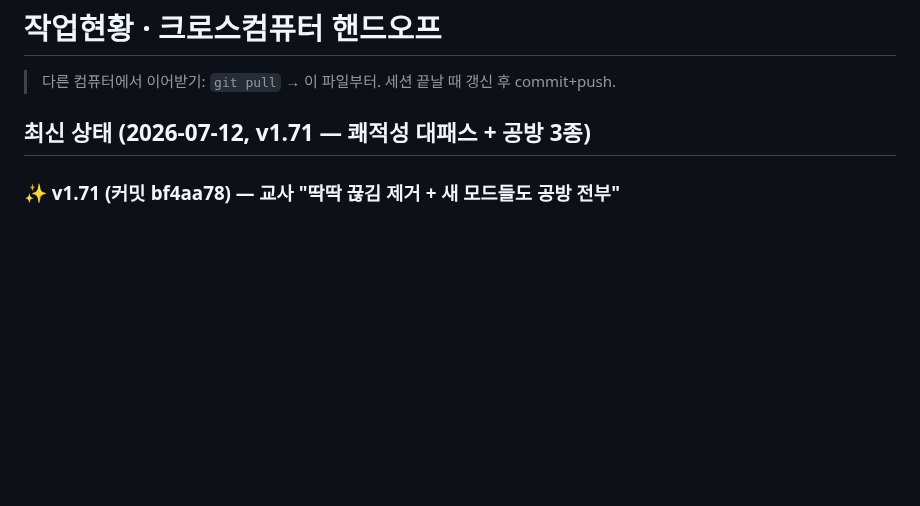
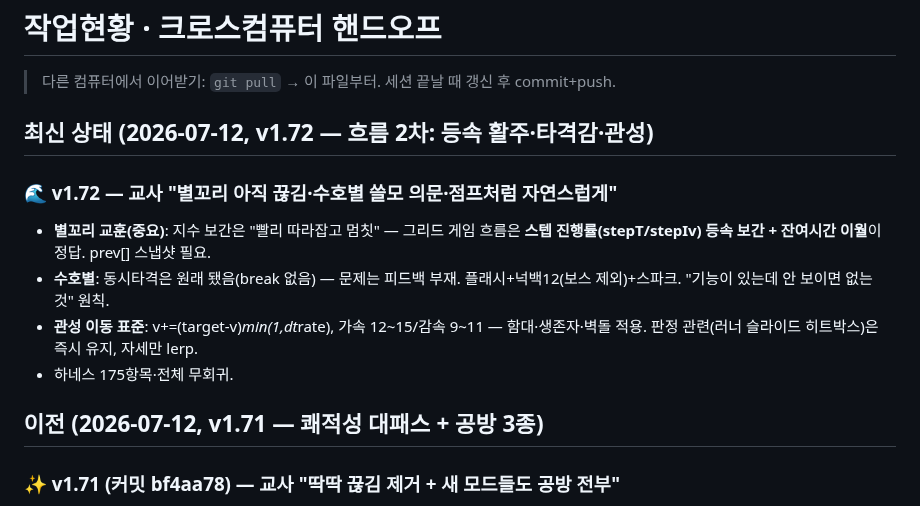
Before and after one commit to chang333787-boop/star-arena, a Markdown page: 작업현황_HANDOFF.md, the part around the change. Rendered like a GitHub page; blank space fills up the shorter version.

Commit message:
핸드오프 갱신 — v1.72
Co-Authored-By: Claude Fable 5 <noreply@anthropic.com>

```diff
--- a/작업현황_HANDOFF.md
+++ b/작업현황_HANDOFF.md
@@ -2,7 +2,15 @@
 
 > 다른 컴퓨터에서 이어받기: `git pull` → 이 파일부터. 세션 끝날 때 갱신 후 commit+push.
 
-## 최신 상태 (2026-07-12, v1.71 — 쾌적성 대패스 + 공방 3종)
+## 최신 상태 (2026-07-12, v1.72 — 흐름 2차: 등속 활주·타격감·관성)
+
+### 🌊 v1.72 — 교사 "별꼬리 아직 끊김·수호별 쓸모 의문·점프처럼 자연스럽게"
+- **별꼬리 교훈(중요)**: 지수 보간은 "빨리 따라잡고 멈칫" — 그리드 게임 흐름은 **스텝 진행률(stepT/stepIv) 등속 보간 + 잔여시간 이월**이 정답. prev[] 스냅샷 필요.
+- **수호별**: 동시타격은 원래 됐음(break 없음) — 문제는 피드백 부재. 플래시+넉백12(보스 제외)+스파크. "기능이 있는데 안 보이면 없는 것" 원칙.
+- **관성 이동 표준**: v+=(target-v)*min(1,dt*rate), 가속 12~15/감속 9~11 — 함대·생존자·벽돌 적용. 판정 관련(러너 슬라이드 히트박스)은 즉시 유지, 자세만 lerp.
+- 하네스 175항목·전체 무회귀.
+
+## 이전 (2026-07-12, v1.71 — 쾌적성 대패스 + 공방 3종)
 
 ### ✨ v1.71 (커밋 bf4aa78) — 교사 "딱딱 끊김 제거 + 새 모드들도 공방 전부"
 - **부드러움**: shadowBlur→glowRect(3중 스트로크) 전역(drawButton·로비 카드·배너 — 저사양 프레임 핵심), 별꼬리 rend[] 보간, 퍼즐 ax/ay 슬라이드, 오델로 OT.anims 도미노 뒤집기(렌더 전용 — 로직 무변), TD 스폰인 inA, 함대 flashT+tilt. **원칙: 그리드 게임도 렌더는 반드시 보간, 글로우는 shadowBlur 금지.**
```
